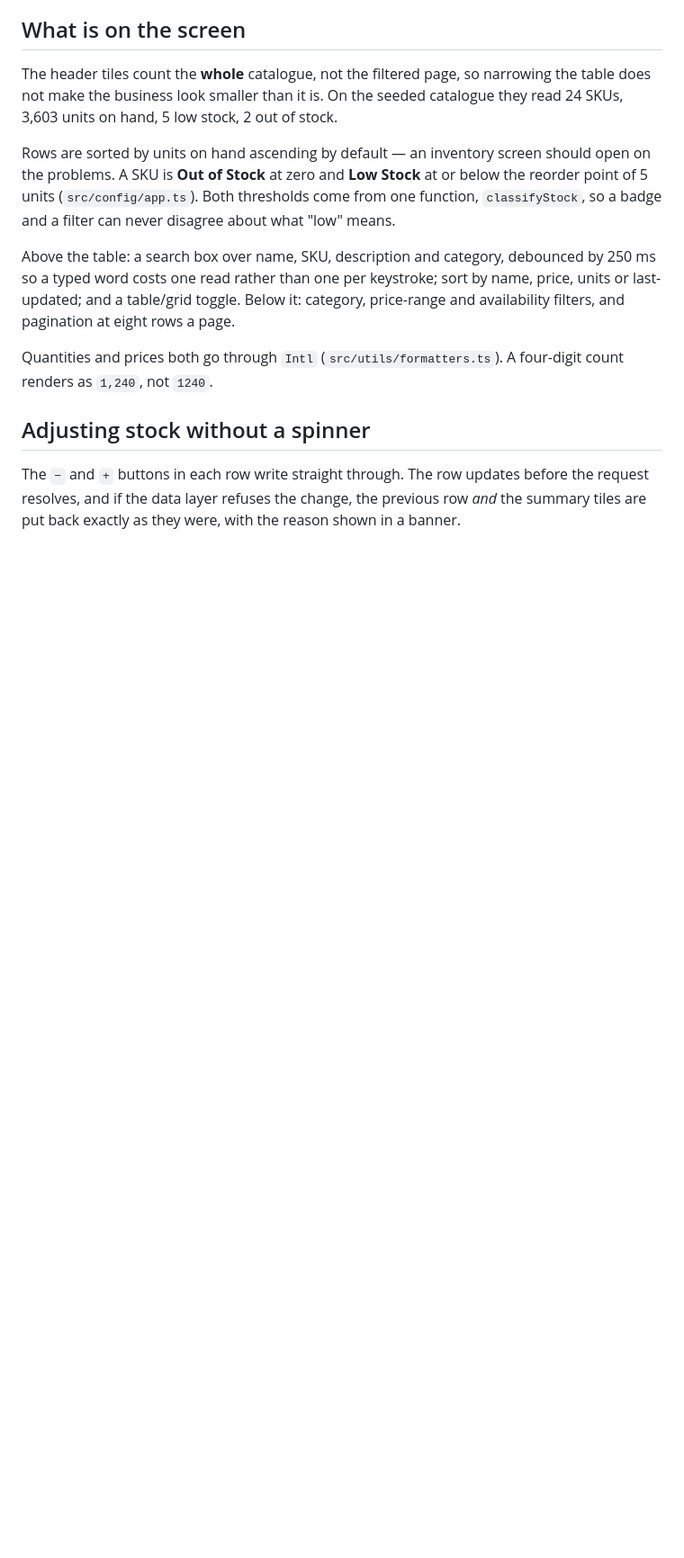
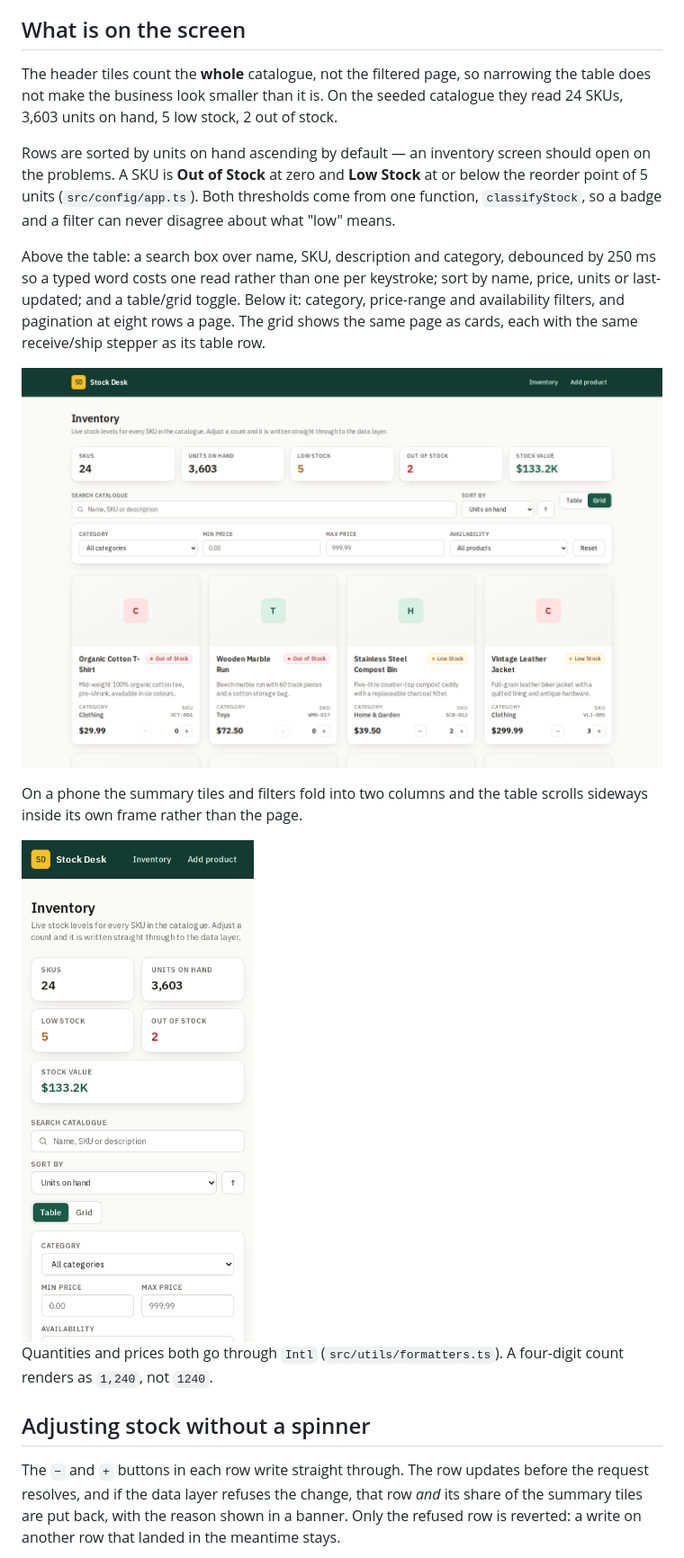
Before and after one commit to abiha-aftab/product-inventory-ui, a Markdown page: README.md, the part around one of its changes. Shown at 90% size. Rendered like a GitHub page; pictures changed too: docs/screenshots/inventory-grid.png (added), docs/screenshots/inventory-mobile.png (added); blank space fills up the shorter version.

````diff
--- a/README.md
+++ b/README.md
@@ -43,7 +53,15 @@ reorder point of 5 units (`src/config/app.ts`). Both thresholds come from one fu
 Above the table: a search box over name, SKU, description and category, debounced by
 250 ms so a typed word costs one read rather than one per keystroke; sort by name, price,
 units or last-updated; and a table/grid toggle. Below it: category, price-range and
-availability filters, and pagination at eight rows a page.
+availability filters, and pagination at eight rows a page. The grid shows the same page as
+cards, each with the same receive/ship stepper as its table row.
+
+![Grid view with a stock stepper on every card](docs/screenshots/inventory-grid.png)
+
+On a phone the summary tiles and filters fold into two columns and the table scrolls
+sideways inside its own frame rather than the page.
+
+<img src="docs/screenshots/inventory-mobile.png" alt="Inventory screen at phone width" width="300">
 
 Quantities and prices both go through `Intl` (`src/utils/formatters.ts`). A four-digit
 count renders as `1,240`, not `1240`.
@@ -51,8 +69,9 @@ count renders as `1,240`, not `1240`.
 ## Adjusting stock without a spinner
 
 The `−` and `+` buttons in each row write straight through. The row updates before the
-request resolves, and if the data layer refuses the change, the previous row _and_ the
-summary tiles are put back exactly as they were, with the reason shown in a banner.
+request resolves, and if the data layer refuses the change, that row _and_ its share of
+the summary tiles are put back, with the reason shown in a banner. Only the refused row is
+reverted: a write on another row that landed in the meantime stays.
 
 ```mermaid
 stateDiagram-v2
````
Also changed, not shown: other parts of README.md (+81 -33 lines), docs/screenshots/add-product.png, docs/screenshots/inventory-table.png, 1 other file.
